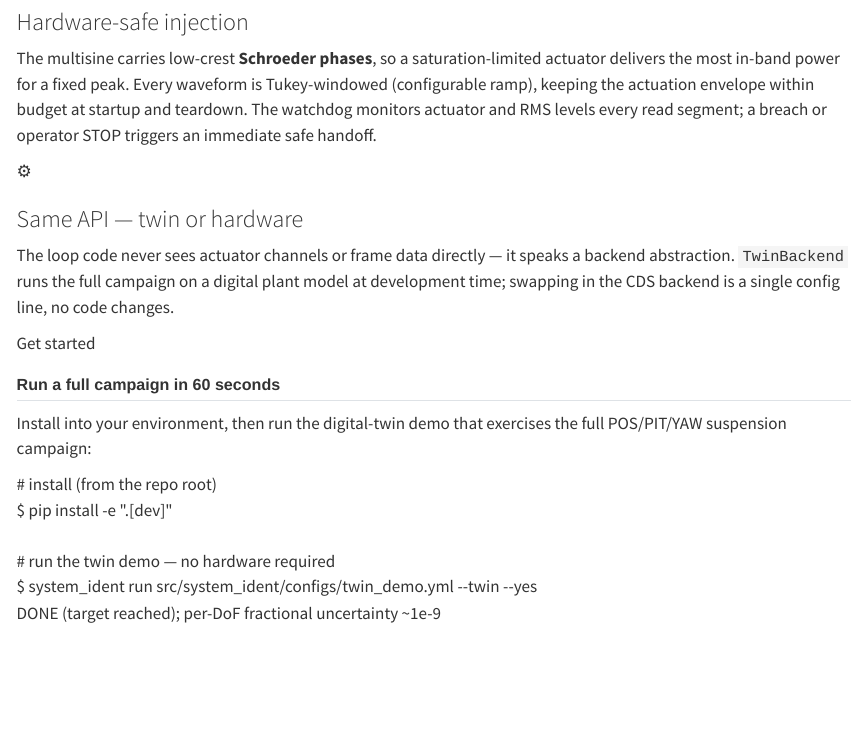
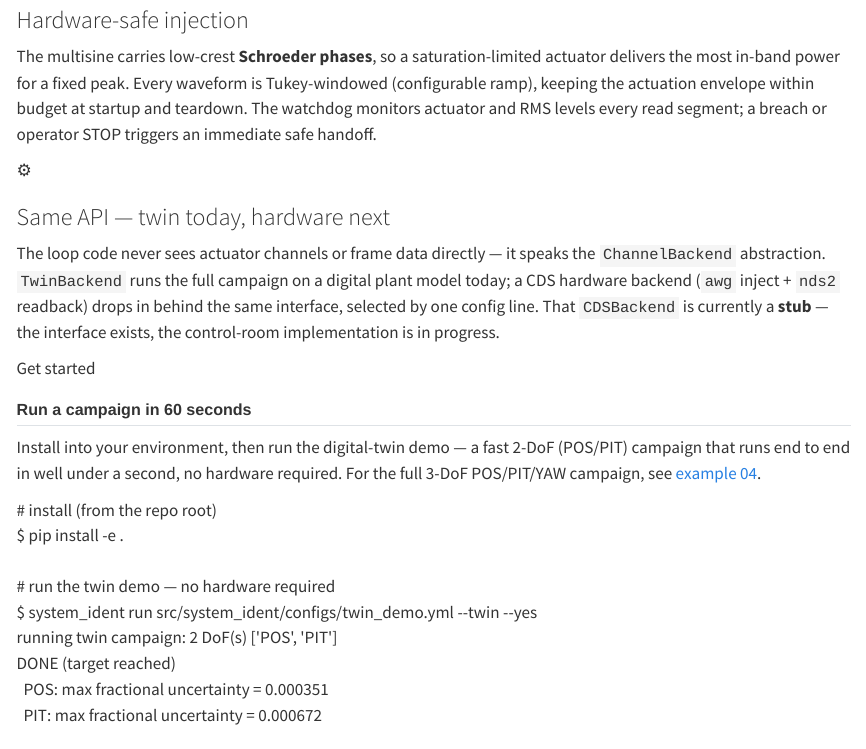
Before and after one commit to CaltechExperimentalGravity/system_ident, a Quarto document (docs/index.qmd): the page in a window 1100 px wide, from 1190 px down before the commit and from 920 px down after it, so that both start at the same text. Rendered offline with R 4.5, knitr and Pandoc in place of Quarto, with nearby package versions; some code elsewhere in the file could not run offline.

Commit message:
docs: fix landing-page falsehoods (dead metric, 2-DoF mislabel, asserted output, CDS overclaim)
- Hero stat pill #stat-ratio rendered literally as '—×' (never populated);
  now emitted from the Python cell using the SAME computed variance-reduction
  ratio as the figure title -> renders '12×'.
- Quickstart called twin_demo.yml 'the full POS/PIT/YAW campaign'; it is 2-DoF
  (POS/PIT), max_iter 2. Relabel as the 2-DoF quick demo; point to example 04
  for the real 3-DoF POS/PIT/YAW campaign.
- Replaced the asserted '~1e-9' output line with the real CLI output from a
  conda run -n sysid invocation (POS 3.5e-4, PIT 6.7e-4).
- CDS card no longer claims a working 'single config line, no code changes';
  matches README candor: ChannelBackend interface is swappable, CDSBackend is
  currently a stub. Also aligned install to 'pip install -e .'.

Co-Authored-By: Claude Opus 4.8 (1M context) <noreply@anthropic.com>

```diff
--- a/docs/index.qmd
+++ b/docs/index.qmd
@@ -134,11 +147,14 @@
 
     <div class="feature-card">
       <span class="feature-icon">&#9881;</span>
-      <h3>Same API — twin or hardware</h3>
+      <h3>Same API — twin today, hardware next</h3>
       <p>The loop code never sees actuator channels or frame data directly — it speaks
-         a backend abstraction. <code>TwinBackend</code> runs the full campaign on a
-         digital plant model at development time; swapping in the CDS backend is a
-         single config line, no code changes.</p>
+         the <code>ChannelBackend</code> abstraction. <code>TwinBackend</code> runs the
+         full campaign on a digital plant model today; a CDS hardware backend
+         (<code>awg</code> inject + <code>nds2</code> readback) drops in behind the same
+         interface, selected by one config line. That <code>CDSBackend</code> is
+         currently a <strong>stub</strong> — the interface exists, the control-room
+         implementation is in progress.</p>
     </div>
 
   </div>
@@ -147,18 +163,23 @@
 <div class="page-section">
   <p class="section-label">Get started</p>
   <h2 style="font-family:'Outfit',sans-serif; font-size:1.6rem; font-weight:700; margin-bottom:1rem;">
-    Run a full campaign in 60 seconds
+    Run a campaign in 60 seconds
   </h2>
-  <p>Install into your environment, then run the digital-twin demo that exercises the
-     full POS/PIT/YAW suspension campaign:</p>
+  <p>Install into your environment, then run the digital-twin demo — a fast 2-DoF
+     (POS/PIT) campaign that runs end to end in well under a second, no hardware
+     required. For the full 3-DoF POS/PIT/YAW campaign, see
+     <a href="examples/04-suspension-multidof.html">example 04</a>.</p>
 
   <div class="quickstart-block">
     <span class="qs-comment"># install (from the repo root)</span><br>
-    <span class="qs-prompt">$ </span>pip install -e ".[dev]"<br>
+    <span class="qs-prompt">$ </span>pip install -e .<br>
     <br>
     <span class="qs-comment"># run the twin demo — no hardware required</span><br>
     <span class="qs-prompt">$ </span>system_ident run src/system_ident/configs/twin_demo.yml --twin --yes<br>
-    <span class="qs-output">DONE (target reached); per-DoF fractional uncertainty ~1e-9</span><br>
+    <span class="qs-output">running twin campaign: 2 DoF(s) ['POS', 'PIT']</span><br>
+    <span class="qs-output">DONE (target reached)</span><br>
+    <span class="qs-output">&nbsp;&nbsp;POS: max fractional uncertainty = 0.000351</span><br>
+    <span class="qs-output">&nbsp;&nbsp;PIT: max fractional uncertainty = 0.000672</span><br>
     <br>
     <span class="qs-comment"># or drive it from Python</span><br>
     <span class="qs-prompt">$ </span>python<br>
```
Also changed, not shown: docs/index.qmd (17 more changed lines).
